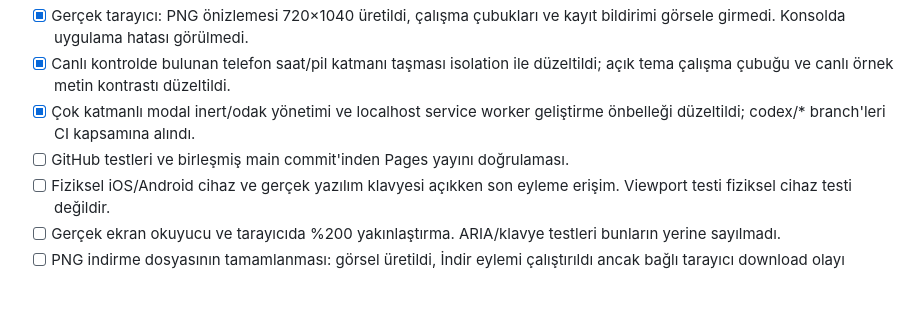
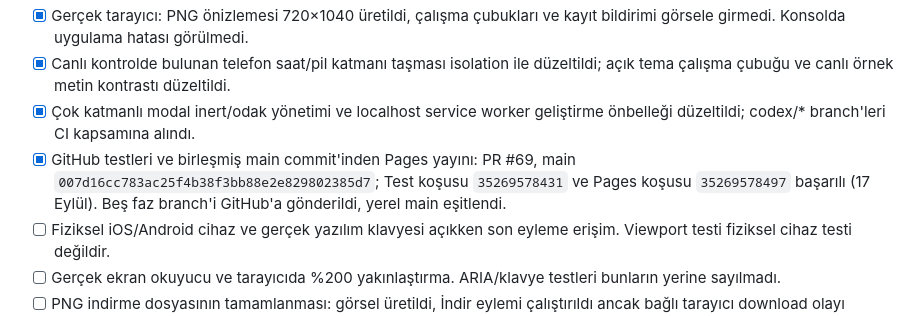
Before and after one commit to numanberka-coder/wasim, a Markdown page: tasks/todo.md, the part around the change. Rendered like a GitHub page; blank space fills up the shorter version.

Commit message:
docs: record successful main Pages release verification

```diff
--- a/tasks/todo.md
+++ b/tasks/todo.md
@@ -22,7 +22,7 @@ Tarayıcı doğrulaması testlerle ikame edilmeyecek. Engellenen cihaz/klavye/er
 - [x] Gerçek tarayıcı: PNG önizlemesi 720×1040 üretildi, çalışma çubukları ve kayıt bildirimi görsele girmedi. Konsolda uygulama hatası görülmedi.
 - [x] Canlı kontrolde bulunan telefon saat/pil katmanı taşması isolation ile düzeltildi; açık tema çalışma çubuğu ve canlı örnek metin kontrastı düzeltildi.
 - [x] Çok katmanlı modal inert/odak yönetimi ve localhost service worker geliştirme önbelleği düzeltildi; codex/* branch'leri CI kapsamına alındı.
-- [ ] GitHub testleri ve birleşmiş main commit'inden Pages yayını doğrulaması.
+- [x] GitHub testleri ve birleşmiş main commit'inden Pages yayını: PR #69, main `007d16cc783ac25f4b38f3bb88e2e829802385d7`; Test koşusu `35269578431` ve Pages koşusu `35269578497` başarılı (17 Eylül). Beş faz branch'i GitHub'a gönderildi, yerel main eşitlendi.
 - [ ] Fiziksel iOS/Android cihaz ve gerçek yazılım klavyesi açıkken son eyleme erişim. Viewport testi fiziksel cihaz testi değildir.
 - [ ] Gerçek ekran okuyucu ve tarayıcıda %200 yakınlaştırma. ARIA/klavye testleri bunların yerine sayılmadı.
 - [ ] PNG indirme dosyasının tamamlanması: görsel üretildi, İndir eylemi çalıştırıldı ancak bağlı tarayıcı download olayı zaman aşımına uğradı; diske teslim doğrulanmadı. Paylaşım/pano platform izinleri ayrıca denenmeli.
```
